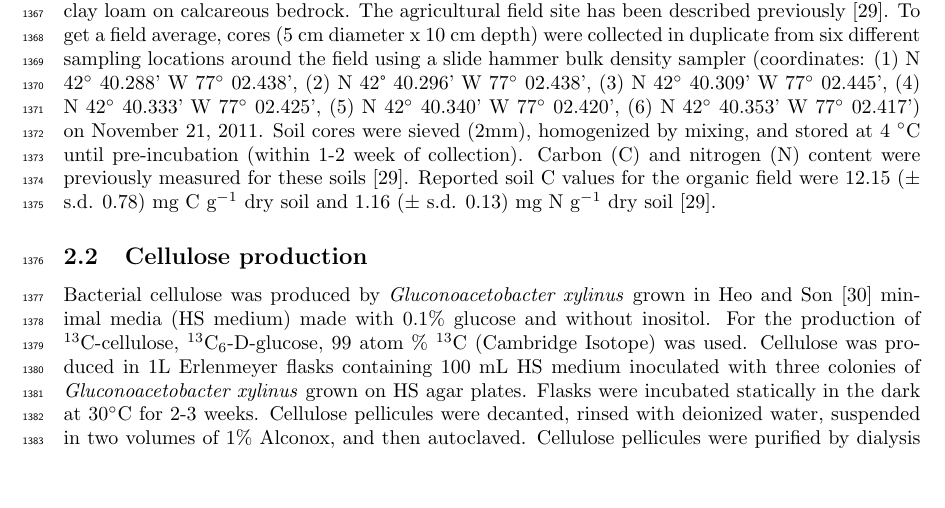
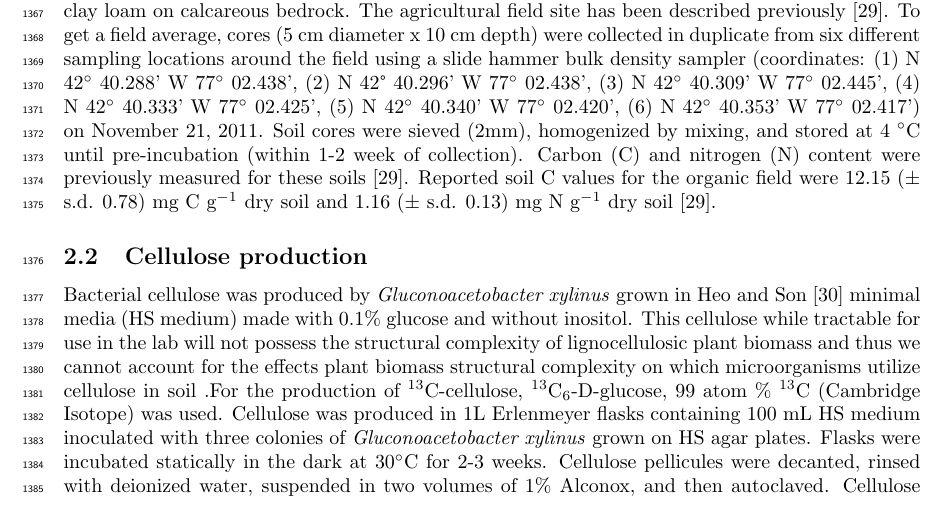
Before and after one commit to acampbellina/micro_succ, a LaTeX document (supplemental.tex): part of page 4 of 14, cut so that both start at the same text, the shorter picture padded with empty space. Compiled offline with pdfLaTeX.

Commit message:
small edits

```diff
--- a/supplemental.tex
+++ b/supplemental.tex
@@ -256,7 +256,10 @@ N 42° 40.296’ W 77$^{\circ}$ 02.438’, (3) N 42$^{\circ}$ 40.309’ W 77$^{\
 % Fakesubsubsection: Bacterial cellulose was produced by
 Bacterial cellulose was produced by \textit{Gluconoacetobacter xylinus} grown
 in Heo and Son \citep{Heo_2002} minimal media (HS medium) made with 0.1\%
-glucose and without inositol.  For the production of $^{13}$C-cellulose,
+glucose and without inositol. This cellulose while tractable for use in the lab
+will not possess the structural complexity of lignocellulosic plant biomass and thus
+we cannot account for the effects plant biomass structural complexity on which
+microorganisms utilize cellulose in soil .For the production of $^{13}$C-cellulose,
 $^{13}$C$_{6}$-D-glucose, 99 atom \% $^{13}$C (Cambridge Isotope) was used. Cellulose
 was produced in 1L Erlenmeyer flasks containing 100 mL HS medium inoculated
 with three colonies of \textit{Gluconoacetobacter xylinus} grown on HS agar
```
